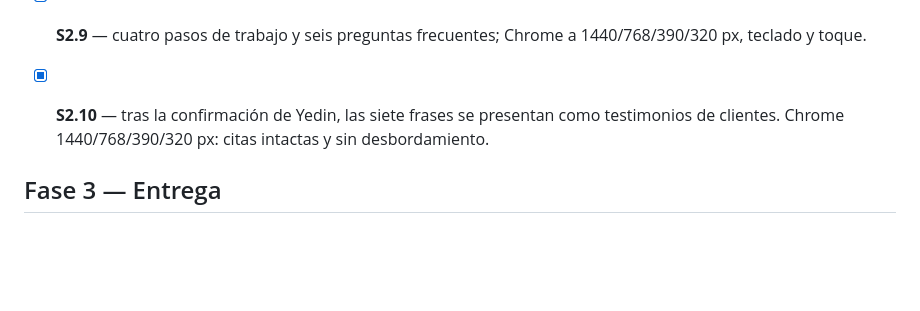
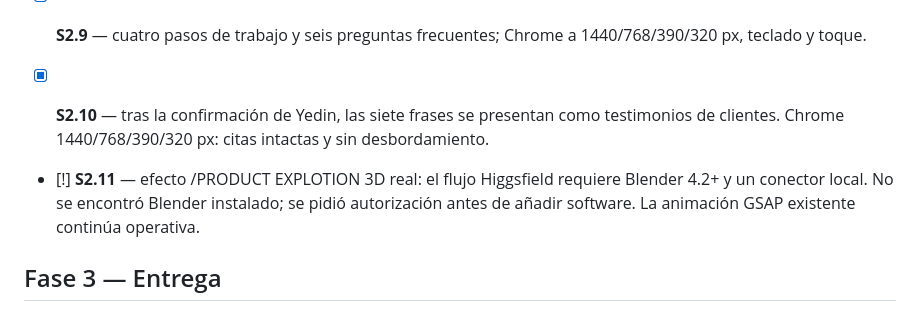
Before and after one commit to yedinrumba-eng/BELLA-S-CATERING, a Markdown page: PROGRESO.md, the part around the change. Drawn GitHub-style; blank space fills up the shorter version.

```diff
--- a/PROGRESO.md
+++ b/PROGRESO.md
@@ -21,6 +21,8 @@ Leyenda: `[x]` verificado · `[~]` en curso · `[ ]` pendiente · `[!]` bloquead
 - [x] **S2.9** — cuatro pasos de trabajo y seis preguntas frecuentes; Chrome a 1440/768/390/320 px, teclado y toque.
 
 - [x] **S2.10** — tras la confirmación de Yedin, las siete frases se presentan como testimonios de clientes. Chrome 1440/768/390/320 px: citas intactas y sin desbordamiento.
+
+- [!] **S2.11** — efecto /PRODUCT EXPLOTION 3D real: el flujo Higgsfield requiere Blender 4.2+ y un conector local. No se encontró Blender instalado; se pidió autorización antes de añadir software. La animación GSAP existente continúa operativa.
 
 ## Fase 3 — Entrega
 
```
Also changed, not shown: HANDOFF.md (+4 -0 lines).
